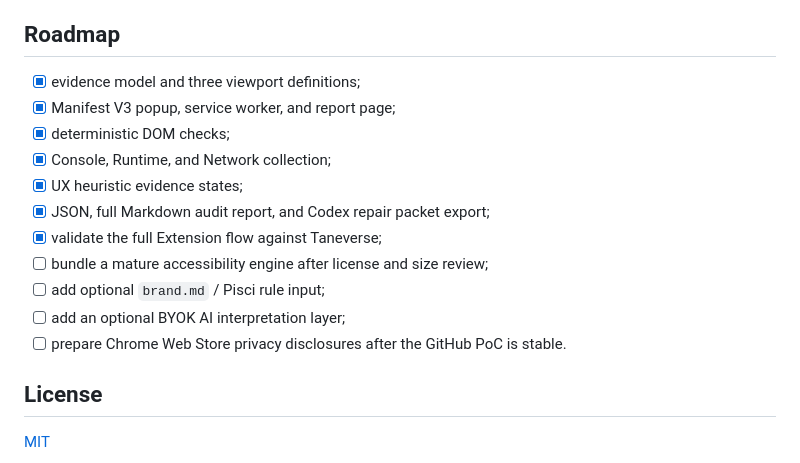
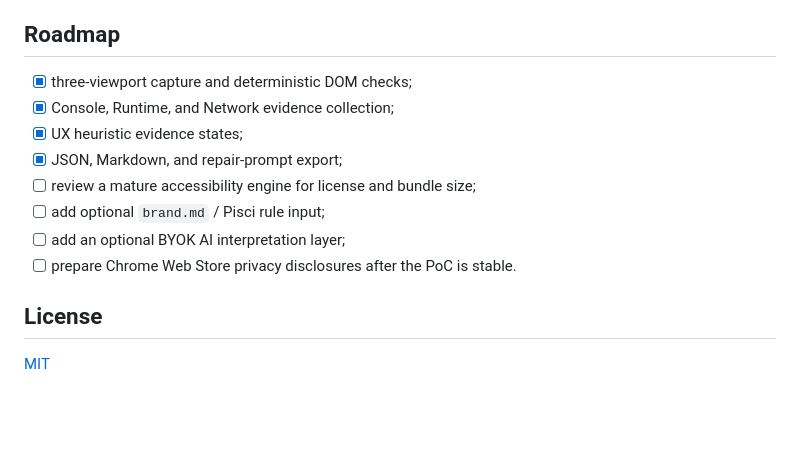
Before and after one commit to raywang1025/siteproof, a Markdown page: README.md, the part around the change printed below. GitHub-like rendering; blank space fills up the shorter version.

```diff
--- a/README.md
+++ b/README.md
@@ -122,16 +162,13 @@ Release changes are listed in [CHANGELOG.md](./CHANGELOG.md).
 ## Roadmap
 
-- [x] evidence model and three viewport definitions;
-- [x] Manifest V3 popup, service worker, and report page;
-- [x] deterministic DOM checks;
-- [x] Console, Runtime, and Network collection;
+- [x] three-viewport capture and deterministic DOM checks;
+- [x] Console, Runtime, and Network evidence collection;
 - [x] UX heuristic evidence states;
-- [x] JSON, full Markdown audit report, and Codex repair packet export;
-- [x] validate the full Extension flow against Taneverse;
-- [ ] bundle a mature accessibility engine after license and size review;
+- [x] JSON, Markdown, and repair-prompt export;
+- [ ] review a mature accessibility engine for license and bundle size;
 - [ ] add optional `brand.md` / Pisci rule input;
 - [ ] add an optional BYOK AI interpretation layer;
-- [ ] prepare Chrome Web Store privacy disclosures after the GitHub PoC is stable.
+- [ ] prepare Chrome Web Store privacy disclosures after the PoC is stable.
 
 ## License
 
```
Also changed, not shown: other parts of README.md (+105 -65 lines), .github/pull_request_template.md (added, +18 -0 lines), CONTRIBUTING.md (+42 -2 lines), SECURITY.md (+2 -1 lines), examples/README.md (added, +12 -0 lines), examples/sample-report.md (added, +370 -0 lines), docs/assets/siteproof-report.jpg (added), docs/assets/siteproof-social-preview.jpg (added), 2 other files.
